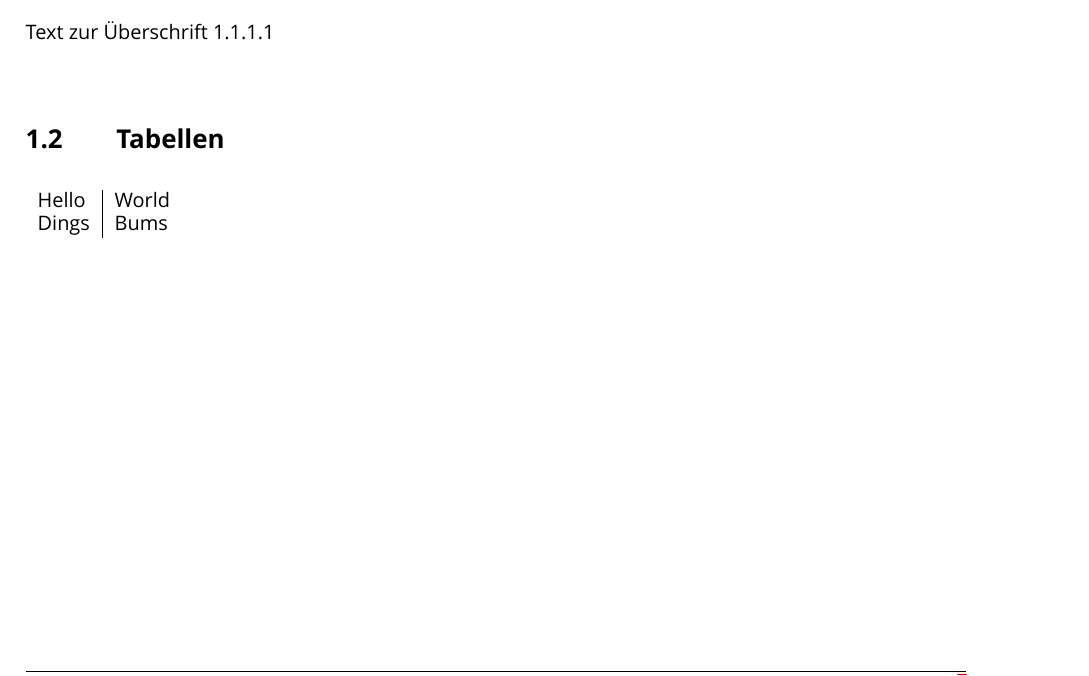
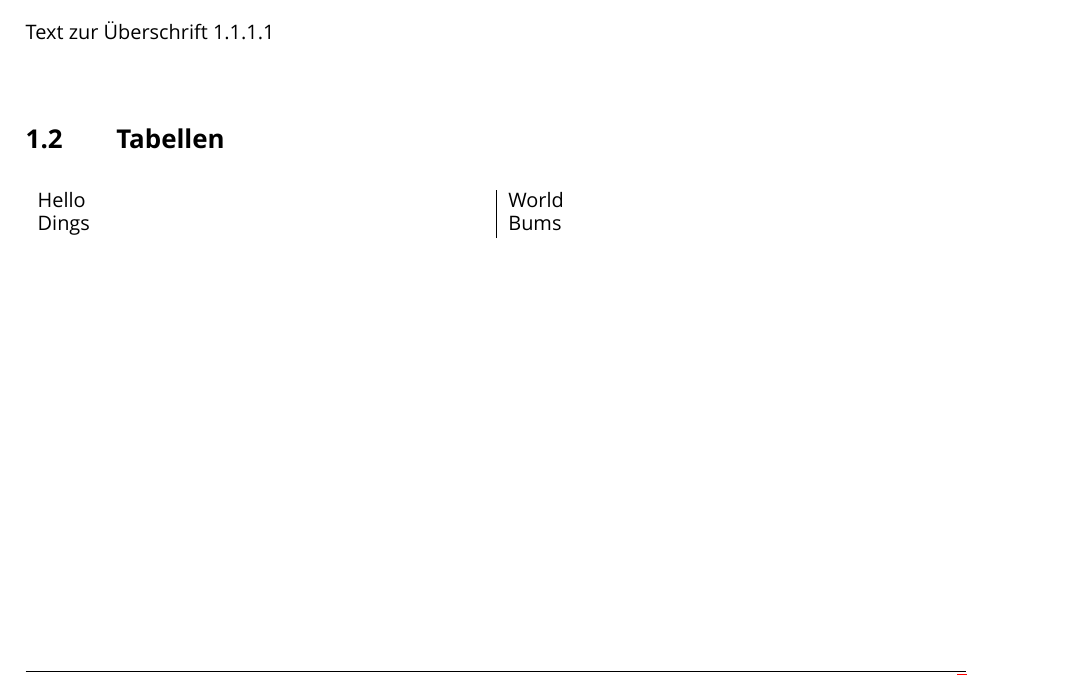
Before and after one commit to adfinis/adsy-sphinx-template, a LaTeX problem sheet (example.tex): part of page 3 of 3, cut so that both start at the same text. Compiled offline with XeLaTeX; a missing font is replaced by an installed copy or a similar font.

Commit message:
Adjusted example to tabu

```diff
--- a/example.tex
+++ b/example.tex
@@ -49,7 +49,7 @@ Text zur Überschrift 1.1.1.1
 
 \section{Tabellen}
 
-\begin{tabulary}{\linewidth}{l  | l}
+\begin{tabulary}{\linewidth}{X  | X}
 	Hello & World \\
 	Dings & Bums \\
 \end{tabulary}
```
